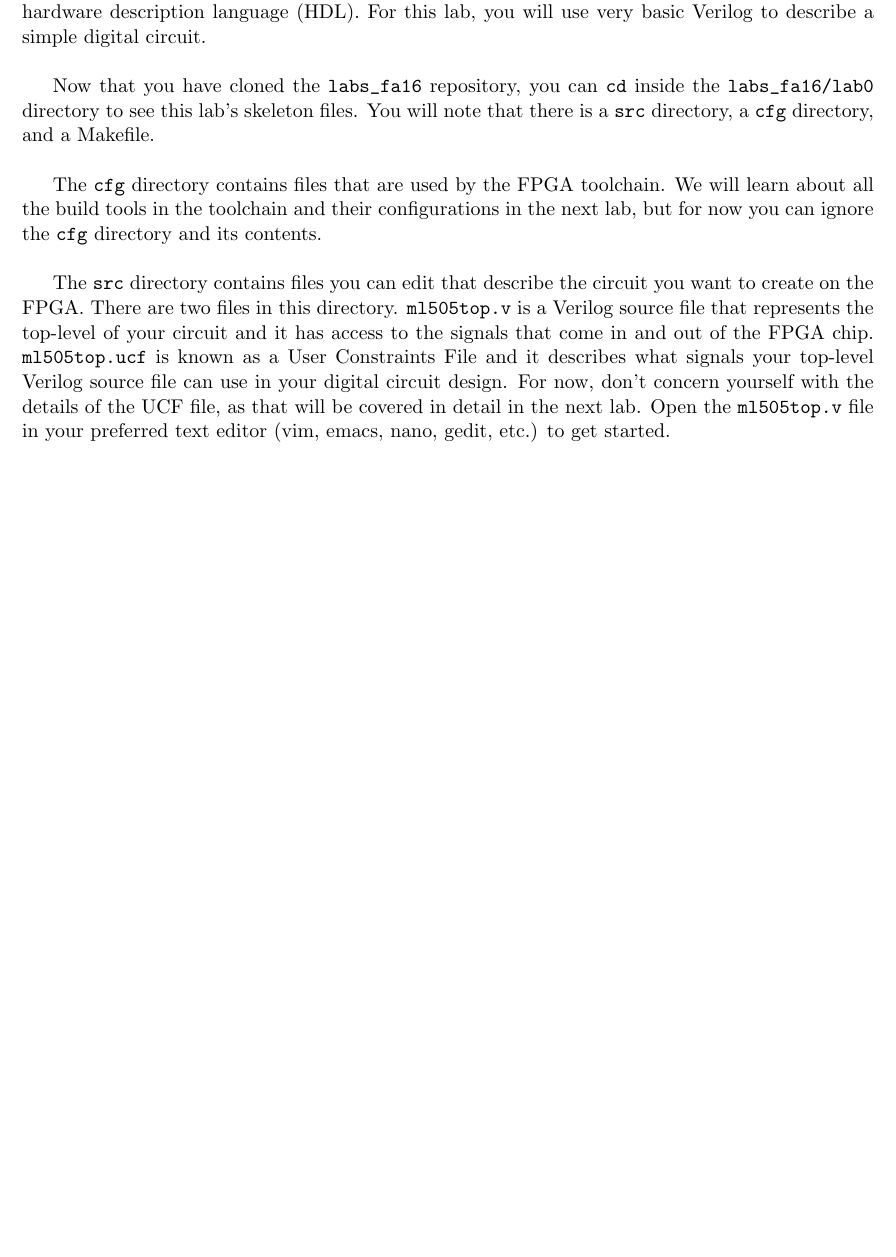
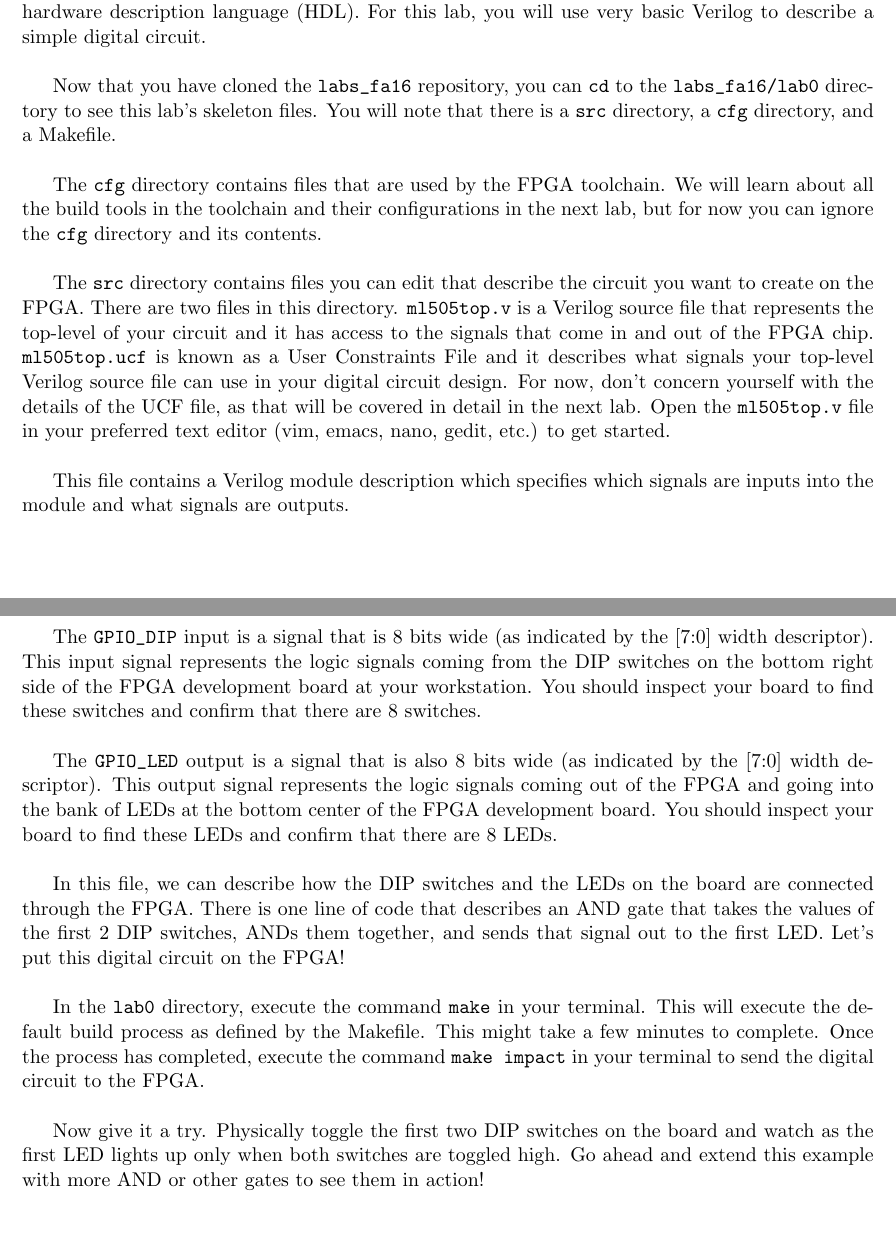
Before and after one commit to EECS150/labs_fa16, a LaTeX document (lab0/lab0_spec.tex): part of page 4 of 4 before the commit and two parts of pages 4 and 5 of 5 after it, the two joined at a grey line, cut so that both start at the same text, the shorter picture padded with empty space. Compiled offline with pdfLaTeX.

Commit message:
final lab0 spec

```diff
--- a/lab0/lab0_spec.tex
+++ b/lab0/lab0_spec.tex
@@ -109,13 +109,23 @@ For now, you will only have pull access to this repository. If you make any loca
 \section{Your First FPGA Design}
 Throughout the semester, you will build increasingly complex designs using Verilog, a widely used hardware description language (HDL). For this lab, you will use very basic Verilog to describe a simple digital circuit.\\
 
-Now that you have cloned the \verb|labs_fa16| repository, you can \verb|cd| inside the
+Now that you have cloned the \verb|labs_fa16| repository, you can \verb|cd| to the
 \verb|labs_fa16/lab0| directory to see this lab's skeleton files. You will note that there is a \verb|src| directory, a \verb|cfg| directory, and a Makefile. \\
 
 The \verb|cfg| directory contains files that are used by the FPGA toolchain. We will learn about all the build tools in the toolchain and their configurations in the next lab, but for now you can ignore the \verb|cfg| directory and its contents. \\
 
 The \verb|src| directory contains files you can edit that describe the circuit you want to create on the FPGA. There are two files in this directory. \verb|ml505top.v| is a Verilog source file that represents the top-level of your circuit and it has access to the signals that come in and out of the FPGA chip. \verb|ml505top.ucf| is known as a User Constraints File and it describes what signals your top-level Verilog source file can use in your digital circuit design. For now, don't concern yourself with the details of the UCF file, as that will be covered in detail in the next lab. Open the \verb|ml505top.v| file in your preferred text editor (vim, emacs, nano, gedit, etc.) to get started. \\
 
+This file contains a Verilog module description which specifies which signals are inputs into the module and what signals are outputs.\\
 
+The \verb|GPIO_DIP| input is a signal that is 8 bits wide (as indicated by the [7:0] width descriptor). This input signal represents the logic signals coming from the DIP switches on the bottom right side of the FPGA development board at your workstation. You should inspect your board to find these switches and confirm that there are 8 switches. \\
+
+The \verb|GPIO_LED| output is a signal that is also 8 bits wide (as indicated by the [7:0] width descriptor). This output signal represents the logic signals coming out of the FPGA and going into the bank of LEDs at the bottom center of the FPGA development board. You should inspect your board to find these LEDs and confirm that there are 8 LEDs. \\
+
+In this file, we can describe how the DIP switches and the LEDs on the board are connected through the FPGA. There is one line of code that describes an AND gate that takes the values of the first 2 DIP switches, ANDs them together, and sends that signal out to the first LED. Let's put this digital circuit on the FPGA!\\
+
+In the \verb|lab0| directory, execute the command \verb|make| in your terminal. This will execute the default build process as defined by the Makefile. This might take a few minutes to complete. Once the process has completed, execute the command \verb|make impact| in your terminal to send the digital circuit to the FPGA. \\
+
+Now give it a try. Physically toggle the first two DIP switches on the board and watch as the first LED lights up only when both switches are toggled high. Go ahead and extend this example with more AND or other gates to see them in action!
 
 \end{document}
```
Also changed, not shown: lab0/lab0_spec.pdf.
